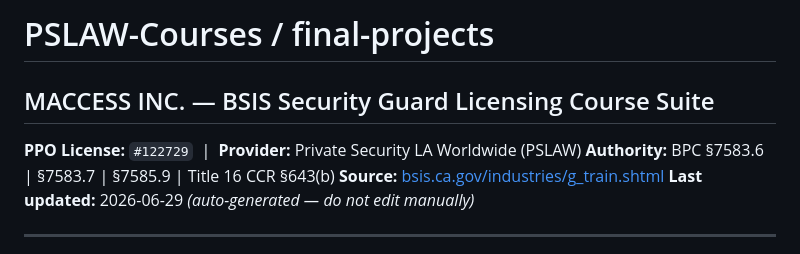
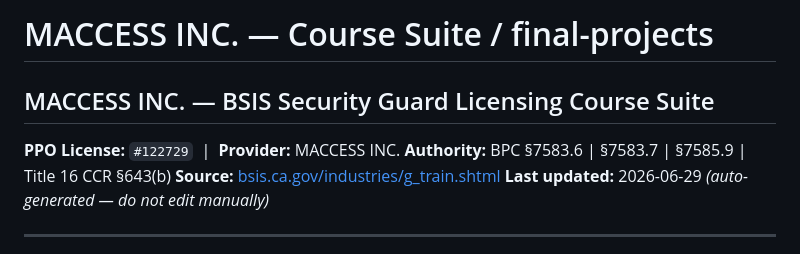
Before and after one commit to MaccPSLAW/Licensing-Live-Scans-, a Markdown page: PSLAW-Courses/final-projects/README.md, the part around the change. Rendered like a GitHub page.

Commit message:
docs: auto-update README — 10 modules, 2026-06-29

```diff
--- a/PSLAW-Courses/final-projects/README.md
+++ b/PSLAW-Courses/final-projects/README.md
@@ -1,7 +1,7 @@
-# PSLAW-Courses / final-projects
+# MACCESS INC. — Course Suite / final-projects
 ## MACCESS INC. — BSIS Security Guard Licensing Course Suite
 
-**PPO License:** `#122729` &nbsp;|&nbsp; **Provider:** Private Security LA Worldwide (PSLAW)
+**PPO License:** `#122729` &nbsp;|&nbsp; **Provider:** MACCESS INC.
 **Authority:** BPC §7583.6 | §7583.7 | §7585.9 | Title 16 CCR §643(b)
 **Source:** [bsis.ca.gov/industries/g_train.shtml](https://www.bsis.ca.gov/industries/g_train.shtml)
 **Last updated:** 2026-06-29 *(auto-generated — do not edit manually)*
```
